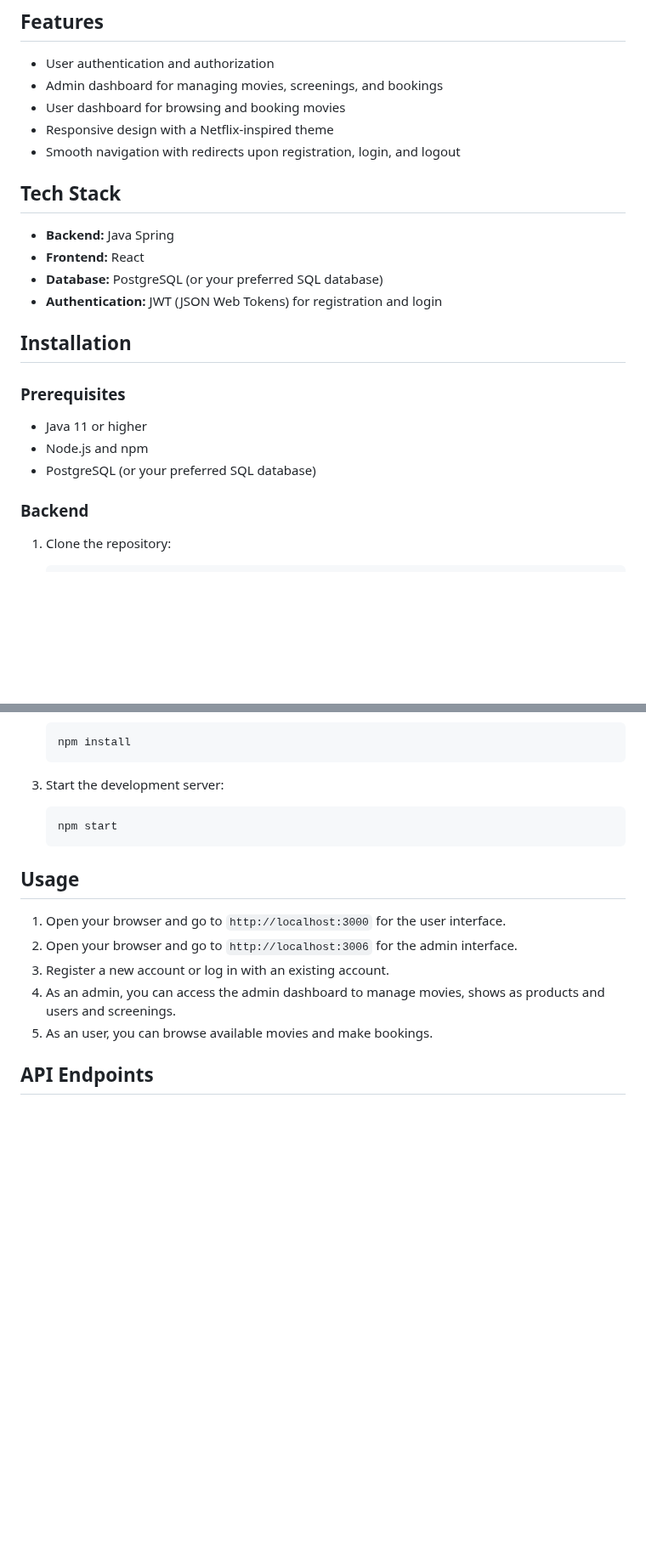
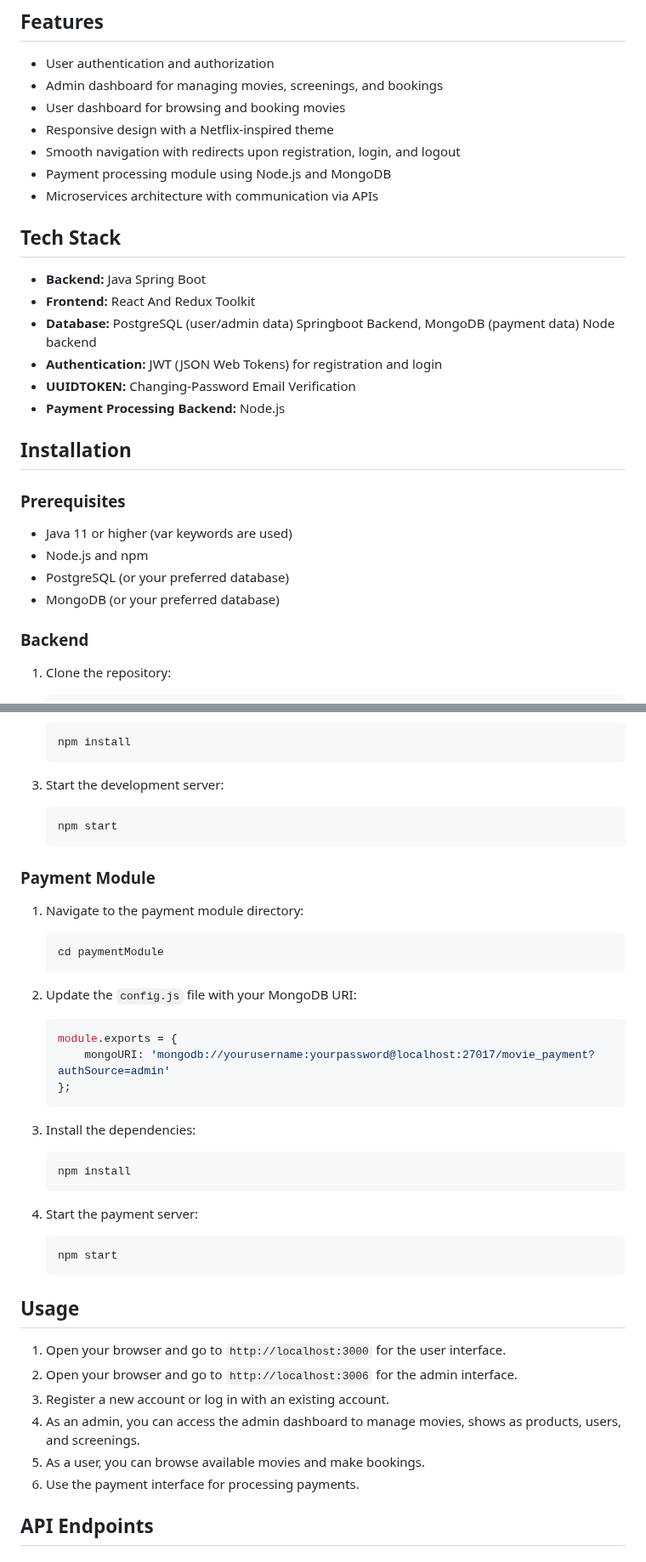
Before and after one commit to nd199/moviesAppComplete, a Markdown page: README.md, 2 parts joined by grey strips. Shown at 85% size. GitHub-like rendering; blank space fills up the shorter version.

````diff
--- a/README.md
+++ b/README.md
@@ -17,19 +19,24 @@ MoviesApp is an example of an Internet Streaming service Platform (OTT applicati
 - User dashboard for browsing and booking movies
 - Responsive design with a Netflix-inspired theme
 - Smooth navigation with redirects upon registration, login, and logout
+- Payment processing module using Node.js and MongoDB
+- Microservices architecture with communication via APIs
 
 ## Tech Stack
-- **Backend:** Java Spring
-- **Frontend:** React
-- **Database:** PostgreSQL (or your preferred SQL database)
+- **Backend:** Java Spring Boot
+- **Frontend:** React And Redux Toolkit
+- **Database:** PostgreSQL (user/admin data) Springboot Backend, MongoDB (payment data) Node backend
 - **Authentication:** JWT (JSON Web Tokens) for registration and login
+- **UUIDTOKEN:** Changing-Password Email Verification
+- **Payment Processing Backend:** Node.js
 
 ## Installation
 
 ### Prerequisites
-- Java 11 or higher
+- Java 11 or higher (var keywords are used)
 - Node.js and npm
-- PostgreSQL (or your preferred SQL database)
+- PostgreSQL (or your preferred database)
+- MongoDB (or your preferred database)
 
 ### Backend
 1. Clone the repository:
@@ -83,13 +90,36 @@ MoviesApp is an example of an Internet Streaming service Platform (OTT applicati
     npm start
     ```
 
+### Payment Module
+1. Navigate to the payment module directory:
+    ```bash
+    cd paymentModule
+    ```
+
+2. Update the `config.js` file with your MongoDB URI:
+    ```javascript
+    module.exports = {
+        mongoURI: 'mongodb://yourusername:yourpassword@localhost:27017/movie_payment?authSource=admin'
+    };
+    ```
+
+3. Install the dependencies:
+    ```bash
+    npm install
+    ```
+
+4. Start the payment server:
+    ```bash
+    npm start
+    ```
+
 ## Usage
 1. Open your browser and go to `http://localhost:3000` for the user interface.
 2. Open your browser and go to `http://localhost:3006` for the admin interface.
 3. Register a new account or log in with an existing account.
-4. As an admin, you can access the admin dashboard to manage movies, shows as products and users and screenings.
-5. As an user, you can browse available movies and make bookings.
-
+4. As an admin, you can access the admin dashboard to manage movies, shows as products, users, and screenings.
+5. As a user, you can browse available movies and make bookings.
+6. Use the payment interface for processing payments.
 
 ## API Endpoints
 ### Authentication
````
Also changed, not shown: other parts of README.md (+9 -3 lines).
